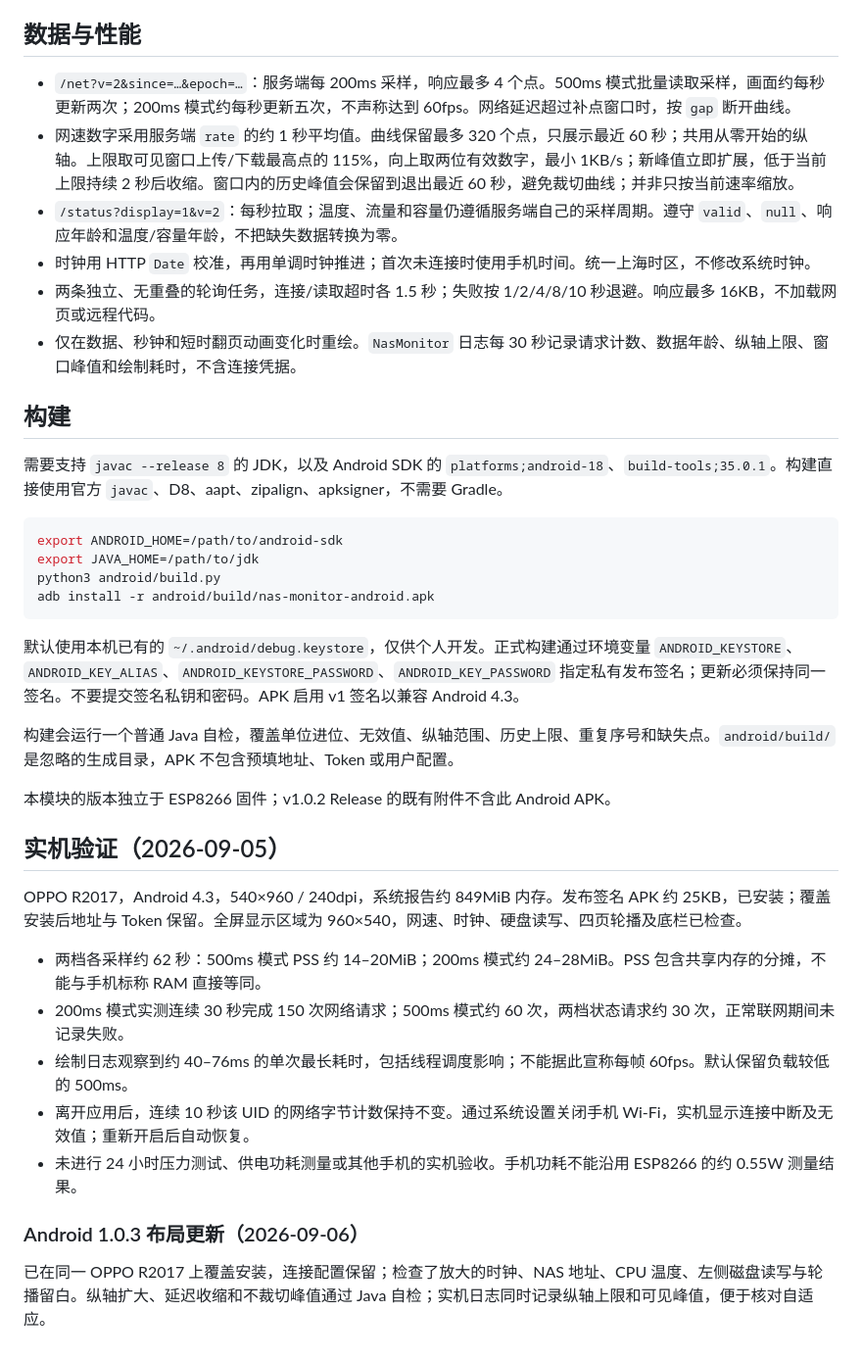
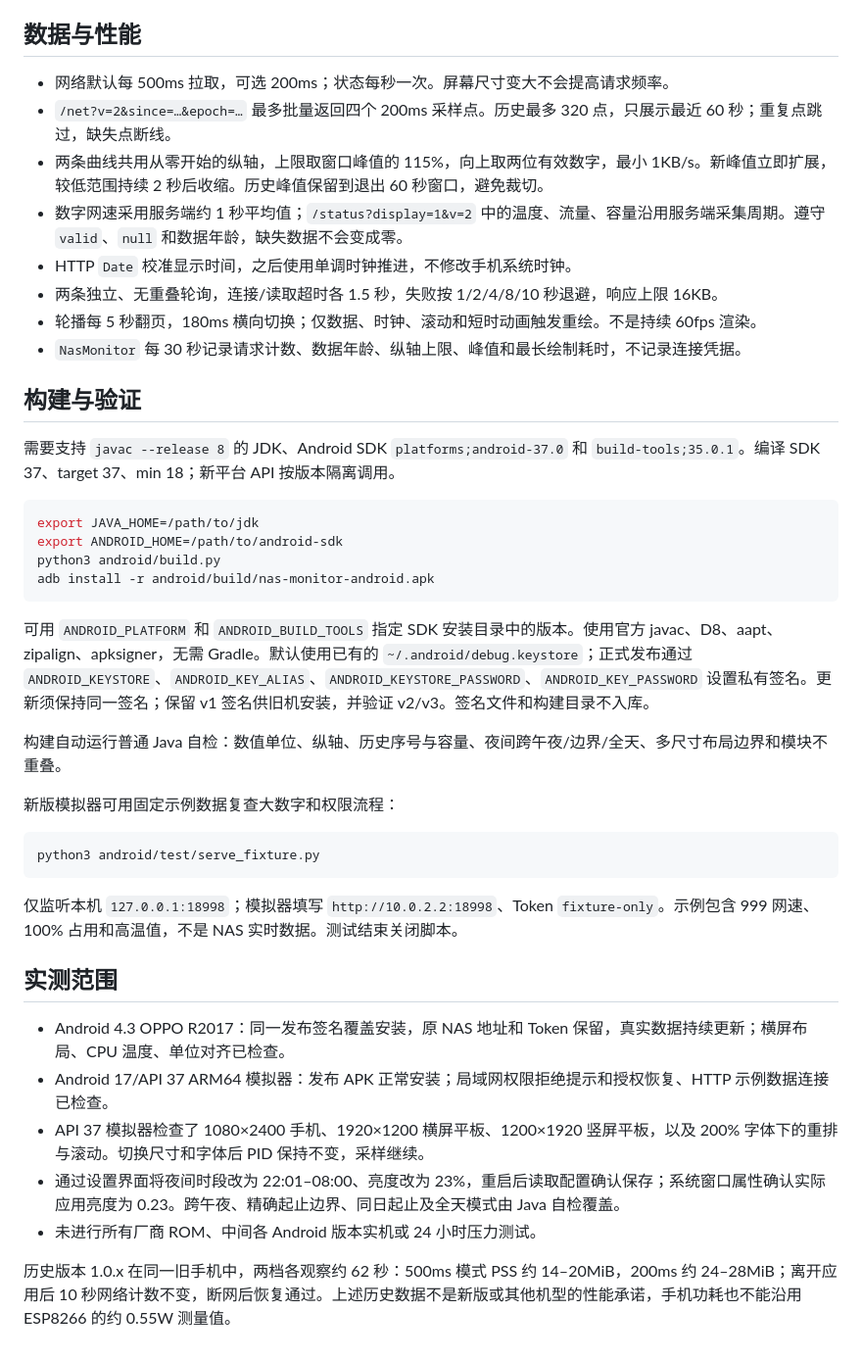
Before and after one commit to xushuojie/routermonitor-fnos, a Markdown page: android/README.md, the part around the change printed below. Shown: that part at 98% size. GitHub-like rendering.

````diff
--- a/android/README.md
+++ b/android/README.md
@@ -32,40 +52,44 @@ Token 只保存在应用私有 SharedPreferences，禁用系统备份，配置
 
 ## 数据与性能
 
-- `/net?v=2&since=…&epoch=…`：服务端每 200ms 采样，响应最多 4 个点。500ms 模式批量读取采样，画面约每秒更新两次；200ms 模式约每秒更新五次，不声称达到 60fps。网络延迟超过补点窗口时，按 `gap` 断开曲线。
-- 网速数字采用服务端 `rate` 的约 1 秒平均值。曲线保留最多 320 个点，只展示最近 60 秒；共用从零开始的纵轴。上限取可见窗口上传/下载最高点的 115%，向上取两位有效数字，最小 1KB/s；新峰值立即扩展，低于当前上限持续 2 秒后收缩。窗口内的历史峰值会保留到退出最近 60 秒，避免裁切曲线；并非只按当前速率缩放。
-- `/status?display=1&v=2`：每秒拉取；温度、流量和容量仍遵循服务端自己的采样周期。遵守 `valid`、`null`、响应年龄和温度/容量年龄，不把缺失数据转换为零。
-- 时钟用 HTTP `Date` 校准，再用单调时钟推进；首次未连接时使用手机时间。统一上海时区，不修改系统时钟。
-- 两条独立、无重叠的轮询任务，连接/读取超时各 1.5 秒；失败按 1/2/4/8/10 秒退避。响应最多 16KB，不加载网页或远程代码。
-- 仅在数据、秒钟和短时翻页动画变化时重绘。`NasMonitor` 日志每 30 秒记录请求计数、数据年龄、纵轴上限、窗口峰值和绘制耗时，不含连接凭据。
+- 网络默认每 500ms 拉取，可选 200ms；状态每秒一次。屏幕尺寸变大不会提高请求频率。
+- `/net?v=2&since=…&epoch=…` 最多批量返回四个 200ms 采样点。历史最多 320 点，只展示最近 60 秒；重复点跳过，缺失点断线。
+- 两条曲线共用从零开始的纵轴，上限取窗口峰值的 115%，向上取两位有效数字，最小 1KB/s。新峰值立即扩展，较低范围持续 2 秒后收缩。历史峰值保留到退出 60 秒窗口，避免裁切。
+- 数字网速采用服务端约 1 秒平均值；`/status?display=1&v=2` 中的温度、流量、容量沿用服务端采集周期。遵守 `valid`、`null` 和数据年龄，缺失数据不会变成零。
+- HTTP `Date` 校准显示时间，之后使用单调时钟推进，不修改手机系统时钟。
+- 两条独立、无重叠轮询，连接/读取超时各 1.5 秒，失败按 1/2/4/8/10 秒退避，响应上限 16KB。
+- 轮播每 5 秒翻页，180ms 横向切换；仅数据、时钟、滚动和短时动画触发重绘。不是持续 60fps 渲染。
+- `NasMonitor` 每 30 秒记录请求计数、数据年龄、纵轴上限、峰值和最长绘制耗时，不记录连接凭据。
 
-## 构建
+## 构建与验证
 
-需要支持 `javac --release 8` 的 JDK，以及 Android SDK 的 `platforms;android-18`、`build-tools;35.0.1`。构建直接使用官方 `javac`、D8、aapt、zipalign、apksigner，不需要 Gradle。
+需要支持 `javac --release 8` 的 JDK、Android SDK `platforms;android-37.0` 和 `build-tools;35.0.1`。编译 SDK 37、target 37、min 18；新平台 API 按版本隔离调用。
 
 ```sh
+export JAVA_HOME=/path/to/jdk
 export ANDROID_HOME=/path/to/android-sdk
-export JAVA_HOME=/path/to/jdk
 python3 android/build.py
 adb install -r android/build/nas-monitor-android.apk
 ```
 
-默认使用本机已有的 `~/.android/debug.keystore`，仅供个人开发。正式构建通过环境变量 `ANDROID_KEYSTORE`、`ANDROID_KEY_ALIAS`、`ANDROID_KEYSTORE_PASSWORD`、`ANDROID_KEY_PASSWORD` 指定私有发布签名；更新必须保持同一签名。不要提交签名私钥和密码。APK 启用 v1 签名以兼容 Android 4.3。
+可用 `ANDROID_PLATFORM` 和 `ANDROID_BUILD_TOOLS` 指定 SDK 安装目录中的版本。使用官方 javac、D8、aapt、zipalign、apksigner，无需 Gradle。默认使用已有的 `~/.android/debug.keystore`；正式发布通过 `ANDROID_KEYSTORE`、`ANDROID_KEY_ALIAS`、`ANDROID_KEYSTORE_PASSWORD`、`ANDROID_KEY_PASSWORD` 设置私有签名。更新须保持同一签名；保留 v1 签名供旧机安装，并验证 v2/v3。签名文件和构建目录不入库。
 
-构建会运行一个普通 Java 自检，覆盖单位进位、无效值、纵轴范围、历史上限、重复序号和缺失点。`android/build/` 是忽略的生成目录，APK 不包含预填地址、Token 或用户配置。
+构建自动运行普通 Java 自检：数值单位、纵轴、历史序号与容量、夜间跨午夜/边界/全天、多尺寸布局边界和模块不重叠。
 
-本模块的版本独立于 ESP8266 固件；v1.0.2 Release 的既有附件不含此 Android APK。
+新版模拟器可用固定示例数据复查大数字和权限流程：
 
-## 实机验证（2026-09-05）
+```sh
+python3 android/test/serve_fixture.py
+```
 
-OPPO R2017，Android 4.3，540×960 / 240dpi，系统报告约 849MiB 内存。发布签名 APK 约 25KB，已安装；覆盖安装后地址与 Token 保留。全屏显示区域为 960×540，网速、时钟、硬盘读写、四页轮播及底栏已检查。
+仅监听本机 `127.0.0.1:18998`；模拟器填写 `http://10.0.2.2:18998`、Token `fixture-only`。示例包含 999 网速、100% 占用和高温值，不是 NAS 实时数据。测试结束关闭脚本。
 
-- 两档各采样约 62 秒：500ms 模式 PSS 约 14–20MiB；200ms 模式约 24–28MiB。PSS 包含共享内存的分摊，不能与手机标称 RAM 直接等同。
-- 200ms 模式实测连续 30 秒完成 150 次网络请求；500ms 模式约 60 次，两档状态请求约 30 次，正常联网期间未记录失败。
-- 绘制日志观察到约 40–76ms 的单次最长耗时，包括线程调度影响；不能据此宣称每帧 60fps。默认保留负载较低的 500ms。
-- 离开应用后，连续 10 秒该 UID 的网络字节计数保持不变。通过系统设置关闭手机 Wi-Fi，实机显示连接中断及无效值；重新开启后自动恢复。
-- 未进行 24 小时压力测试、供电功耗测量或其他手机的实机验收。手机功耗不能沿用 ESP8266 的约 0.55W 测量结果。
+## 实测范围
 
-### Android 1.0.3 布局更新（2026-09-06）
+- Android 4.3 OPPO R2017：同一发布签名覆盖安装，原 NAS 地址和 Token 保留，真实数据持续更新；横屏布局、CPU 温度、单位对齐已检查。
+- Android 17/API 37 ARM64 模拟器：发布 APK 正常安装；局域网权限拒绝提示和授权恢复、HTTP 示例数据连接已检查。
+- API 37 模拟器检查了 1080×2400 手机、1920×1200 横屏平板、1200×1920 竖屏平板，以及 200% 字体下的重排与滚动。切换尺寸和字体后 PID 保持不变，采样继续。
+- 通过设置界面将夜间时段改为 22:01–08:00、亮度改为 23%，重启后读取配置确认保存；系统窗口属性确认实际应用亮度为 0.23。跨午夜、精确起止边界、同日起止及全天模式由 Java 自检覆盖。
+- 未进行所有厂商 ROM、中间各 Android 版本实机或 24 小时压力测试。
 
-已在同一 OPPO R2017 上覆盖安装，连接配置保留；检查了放大的时钟、NAS 地址、CPU 温度、左侧磁盘读写与轮播留白。纵轴扩大、延迟收缩和不裁切峰值通过 Java 自检；实机日志同时记录纵轴上限和可见峰值，便于核对自适应。
+历史版本 1.0.x 在同一旧手机中，两档各观察约 62 秒：500ms 模式 PSS 约 14–20MiB，200ms 约 24–28MiB；离开应用后 10 秒网络计数不变，断网后恢复通过。上述历史数据不是新版或其他机型的性能承诺，手机功耗也不能沿用 ESP8266 的约 0.55W 测量值。
````
Also changed, not shown: other parts of android/README.md (+41 -21 lines), README.md (+6 -4 lines), images/android-phone.png (added), images/android-tablet.png (added), 9 other files.
